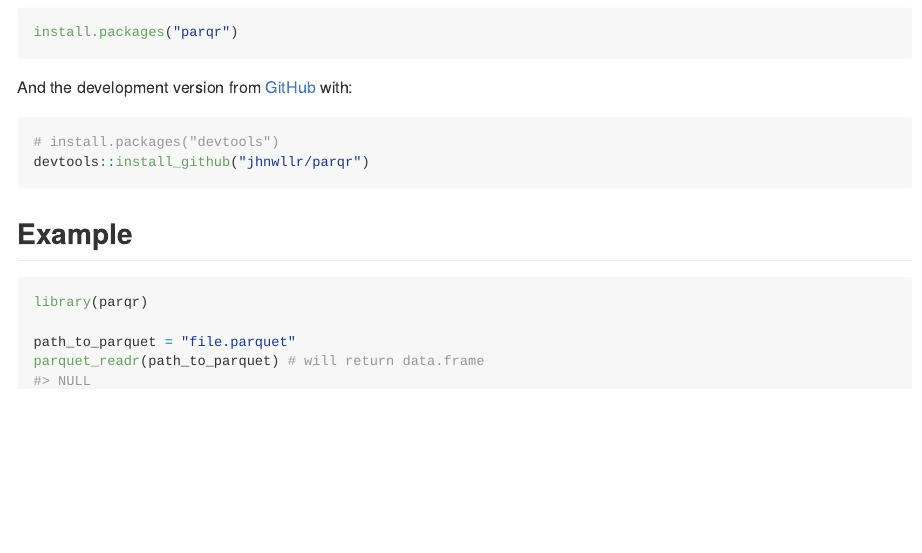
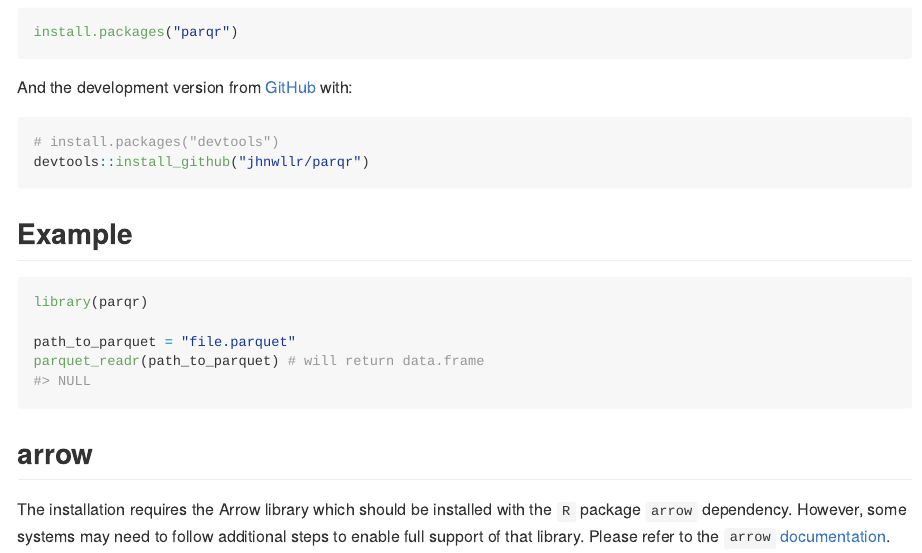
Before and after one commit to jhnwllr/parqr, an R Markdown document (README.Rmd): the page in a window 1100 px wide, from 300 px down. The pictures show the output file README.md that the author committed with the source, drawn offline in the style of GitHub; badge pictures from the web are left out.

Commit message:
updating readme

````diff
--- a/README.Rmd
+++ b/README.Rmd
@@ -47,3 +47,11 @@ library(parqr)
 path_to_parquet = "file.parquet"
 parquet_readr(path_to_parquet) # will return data.frame
 ```
+
+## arrow
+
+The installation requires the Arrow library which should be installed
+with the `R` package `arrow` dependency. However, some systems may need
+to follow additional steps to enable full support of that library.
+Please refer to the `arrow`
+[documentation](https://CRAN.R-project.org/package=arrow/vignettes/install.html).
````
Also changed, not shown: README.md, 3 other files.
